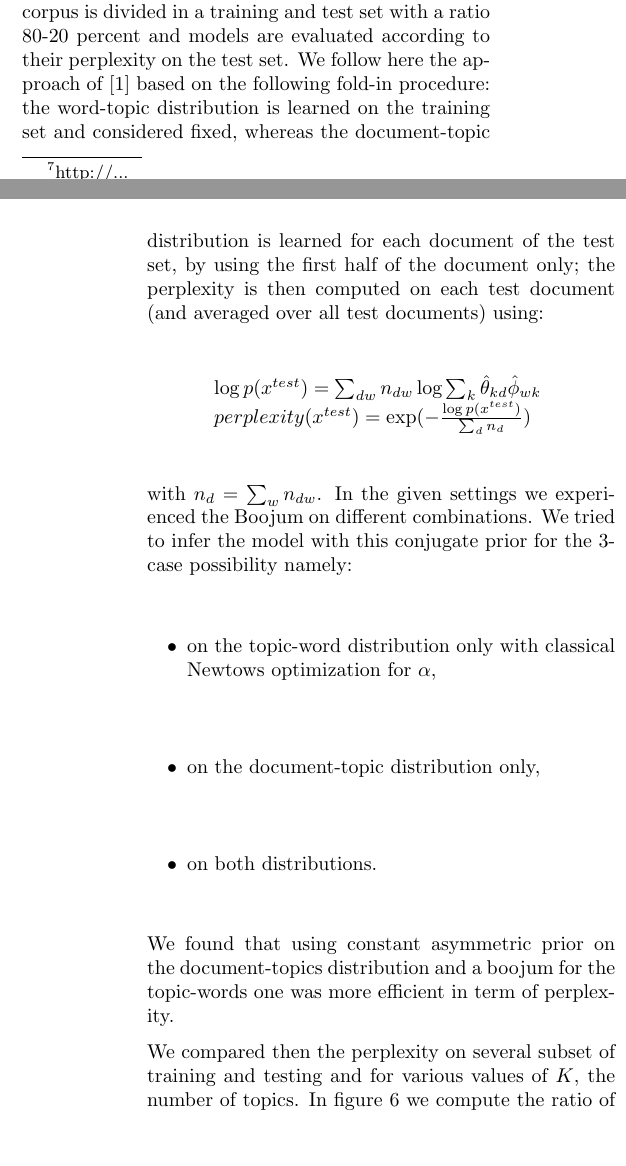
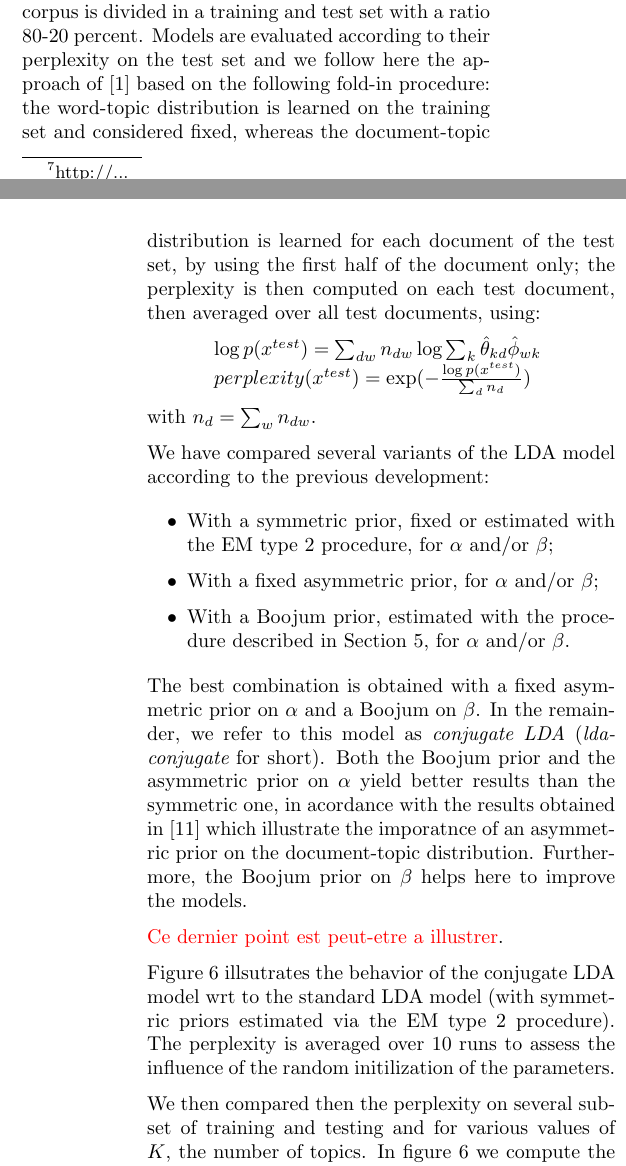
Before and after one commit to addulac/ldafullbaye, a LaTeX paper (fullbaye.tex, which reads experiments.tex): two parts of the columns of pages 5 and 6 of 8, joined at a grey line, cut so that both start at the same text, the shorter picture padded with empty space. Compiled offline with pdfLaTeX.

Commit message:
exps again

```diff
--- a/experiments.tex
+++ b/experiments.tex
@@ -1,4 +1,4 @@
-In order to evaluate our proposal, we ran experiments over three standard corpora, namely: 20 News Groups\footnote{http://...}, NIPS 2012\footnote{http://...} and Reuters50\footnote{http://...}. Table~\ref{tab:stats} summarizes the characteristics of the these corpora. Each corpus is divided in a training and test set with a ratio 80-20 percent and models are evaluated according to their perplexity on the test set. We follow here the  approach of \cite{asuncion_smoothing_2009} based on the following fold-in procedure: the word-topic distribution is learned on the training set and considered fixed, whereas the document-topic distribution is learned for each document of the test set, by using the first half of the document only; the perplexity is then computed on each test document (and averaged over all test documents) using:
+In order to evaluate our proposal, we ran experiments over three standard corpora, namely: 20 News Groups\footnote{http://...}, NIPS 2012\footnote{http://...} and Reuters50\footnote{http://...}. Table~\ref{tab:stats} summarizes the characteristics of the these corpora. Each corpus is divided in a training and test set with a ratio 80-20 percent. Models are evaluated according to their perplexity on the test set and we follow here the  approach of \cite{asuncion_smoothing_2009} based on the following fold-in procedure: the word-topic distribution is learned on the training set and considered fixed, whereas the document-topic distribution is learned for each document of the test set, by using the first half of the document only; the perplexity is then computed on each test document, then averaged over all test documents, using:
 %
 \[
 \begin{array}{l@{\hspace{.3cm}}l}
@@ -8,24 +8,29 @@ perplexity(x^{test}) = \exp(- \frac{\log p(x^{test})}{\sum_d n_d})
 \]
 %
 with $n_d = \sum_w n_{dw}$.
-%$N_{dw}$ being the count of word in each document. This approximation of the perplexity , which is not directy computable, is approximed by a lower bound given by the Jensen inequality. ~\\
-In the given settings we experienced the Boojum on different combinations. We tried to infer the model with this conjugate prior for the 3-case possibility namely:
+
+We have compared several variants of the LDA model according to the previous development:
+%
 \begin{itemize}
-\item on the topic-word distribution only with classical Newtows optimization for $\alpha$,
-\item on the document-topic distribution only,
-\item on both distributions.
+\item With a symmetric prior, fixed or estimated with the EM type 2 procedure, for $\alpha$ and/or $\beta$;
+\item With a fixed asymmetric prior, for $\alpha$ and/or $\beta$;
+\item With a Boojum prior, estimated with the procedure described in Section~\ref{sec:LDAwithPrior}, for $\alpha$ and/or $\beta$.
 \end{itemize}
-We found that using constant asymmetric prior on the document-topics distribution and a boojum for the topic-words one was more efficient in term of perplexity.
-% Discussion here for the contradiction with Wallach ?
+%
+The best combination is obtained with a fixed asymmetric prior on $\alpha$ and a Boojum on $\beta$. In the remainder, we refer to this model as {\it conjugate LDA} ({\it ldaconjugate} for short). Both the Boojum prior and the asymmetric prior on $\alpha$ yield better results than the symmetric one, in acordance with the results obtained in \cite{wallach_rethinking_2009} which illustrate the imporatnce of an asymmetric prior on the document-topic distribution. Furthermore, the Boojum prior on $\beta$ helps here to improve the models.
 
-We compared then the perplexity on several subset of training and testing and for various values of $K$, the number of topics. In figure \ref{fig:pp_D} we compute the ratio of perplexity to the two model. It shows a light tendancy of the model to be better for smaller corpora and to approach LDA performance when it increases. This is especially true for the 20 news group corpora, who maybe fit the assumptions behind the boojum in term of how his features are distributed.
+\textcolor{red}{Ce dernier point est peut-etre a illustrer}.
+
+Figure~\ref{fig:pp_D} illsutrates the behavior of the conjugate LDA model wrt to the standard LDA model (with symmetric priors estimated via the EM type 2 procedure). The perplexity is averaged over 10 runs to assess the influence of the random initilization of the parameters.
+
+We then compared then the perplexity on several subset of training and testing and for various values of $K$, the number of topics. In figure \ref{fig:pp_D} we compute the ratio of perplexity to the two model. It shows a light tendancy of the model to be better for smaller corpora and to approach LDA performance when it increases. This is especially true for the 20 news group corpora, who maybe fit the assumptions behind the boojum in term of how his features are distributed.
 
 \begin{figure}[h]
 \label{fig:pp_D}
 %\vspace{.3in}
 \includegraphics[width=9cm, height=14cm]{results/pp_D.eps}
 %\vspace{.3in}
-\caption{Ratio of perplexity of boojum LDA over classical LDA on several size of dataset and for different number of topic}
+\caption{Ratio of perplexity of the conjugate LDA model over the standard LDA model on several size of dataset and for different number of topic}
 \end{figure}
 
 The figure \ref{fig:pp_conv}, show a particular case of leaning convergence for the 20 news group. We can see that the our model converge better and faster than LDA in this case.
```
Also changed, not shown: LDAWithCPrior.tex (+1 -0 lines), fullbaye.pdf.
